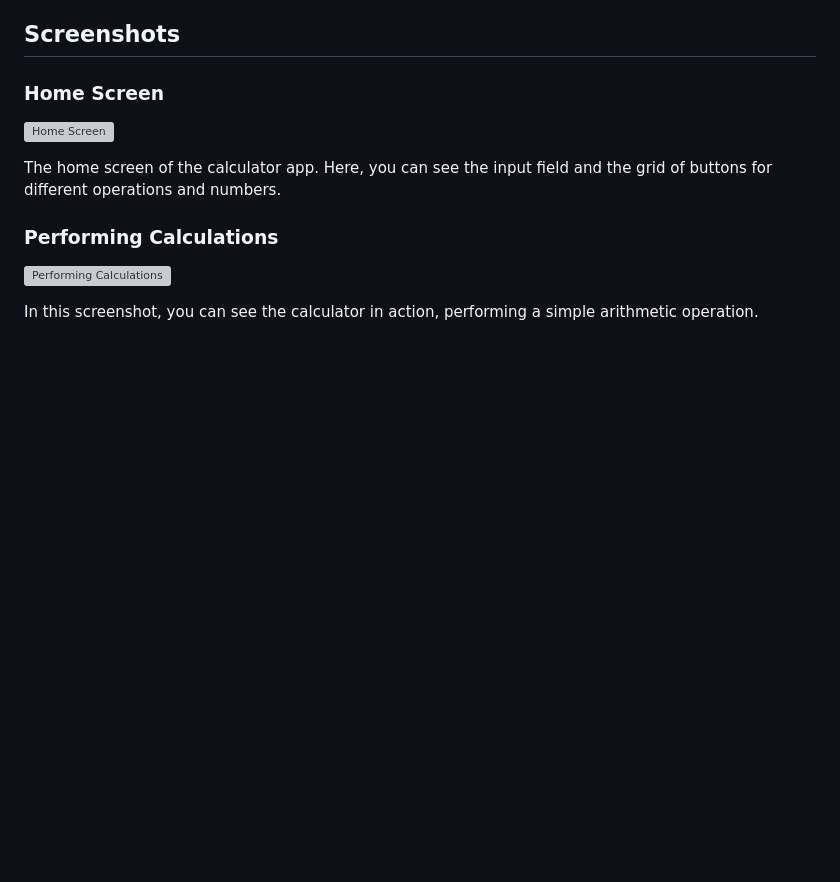
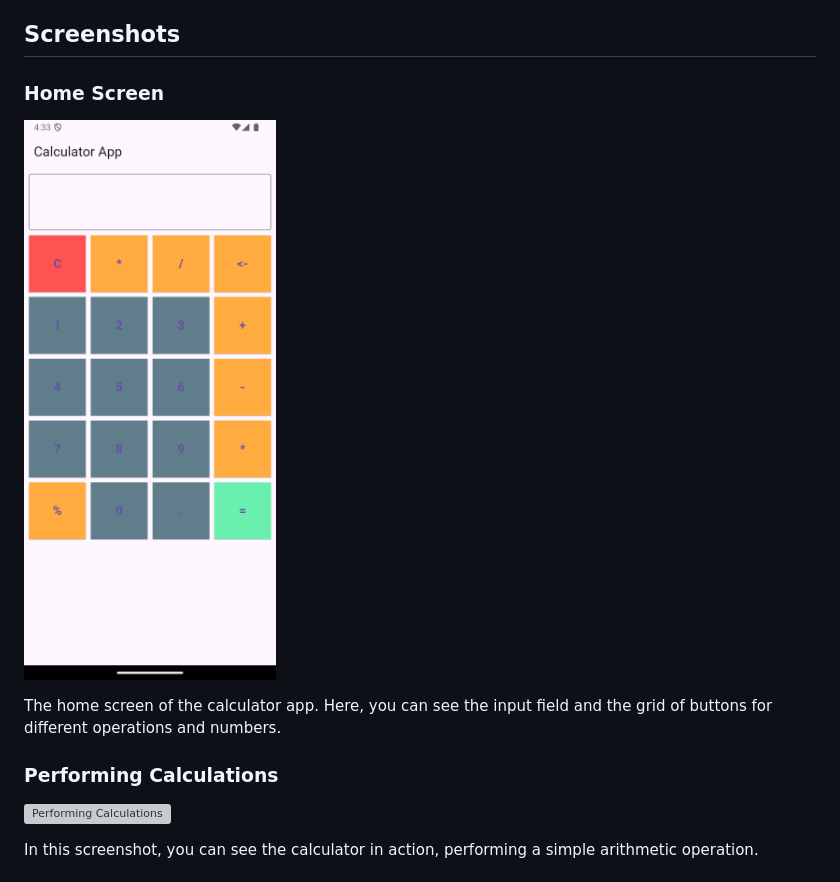
Before and after one commit to Allan0092/calculator_app_practice, a Markdown page: README.md, the part around the change. GitHub-like rendering; pictures changed too: Screenshot_1733914134.png (added); blank space fills up the shorter version; grey boxes are pictures that could not be loaded.

Commit message:
added a picture

```diff
--- a/README.md
+++ b/README.md
@@ -12,7 +12,7 @@ Welcome to the Calculator App Practice! This is a simple and elegant calculator
 
 ### Home Screen
 
-![Home Screen](screenshots/home_screen.png)
+![Home Screen](Screenshot_1733914134.png)
 
 The home screen of the calculator app. Here, you can see the input field and the grid of buttons for different operations and numbers.
 
```
